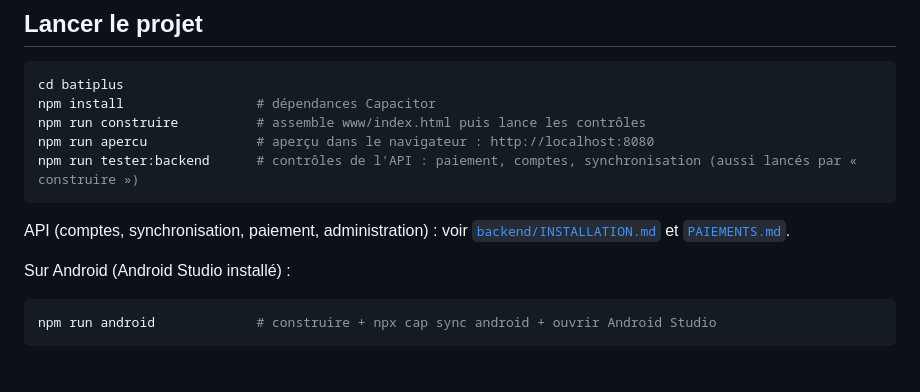
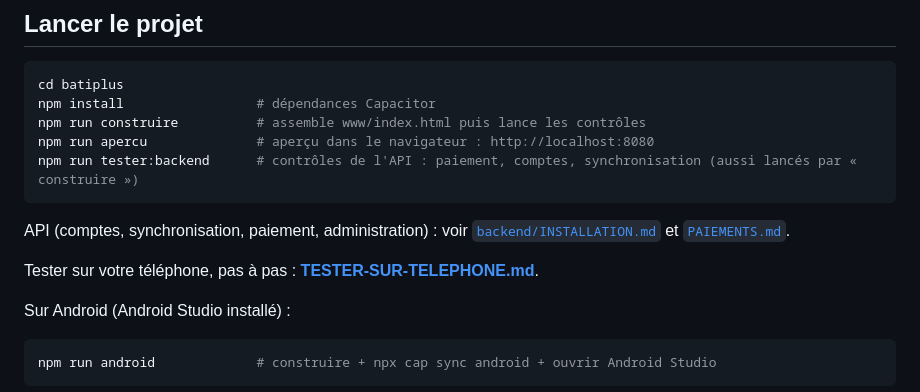
Before and after one commit to bargonourou2-blip/cotisation-app, a Markdown page: batiplus/README.md, the part around the change. Drawn GitHub-style; blank space fills up the shorter version.

Commit message:
Guide : tester BâtiPlus sur un téléphone Android (Antigravity)
Co-authored-by: arena-agent <297053741+arena-agent@users.noreply.github.com>

```diff
--- a/batiplus/README.md
+++ b/batiplus/README.md
@@ -56,6 +56,8 @@ npm run tester:backend      # contrôles de l'API : paiement, comptes, synchroni
 
 API (comptes, synchronisation, paiement, administration) : voir [`backend/INSTALLATION.md`](backend/INSTALLATION.md) et
 [`PAIEMENTS.md`](PAIEMENTS.md).
+
+Tester sur votre téléphone, pas à pas : **[TESTER-SUR-TELEPHONE.md](TESTER-SUR-TELEPHONE.md)**.
 
 Sur Android (Android Studio installé) :
 
```
Also changed, not shown: batiplus/TESTER-SUR-TELEPHONE.md (added, +98 -0 lines).
